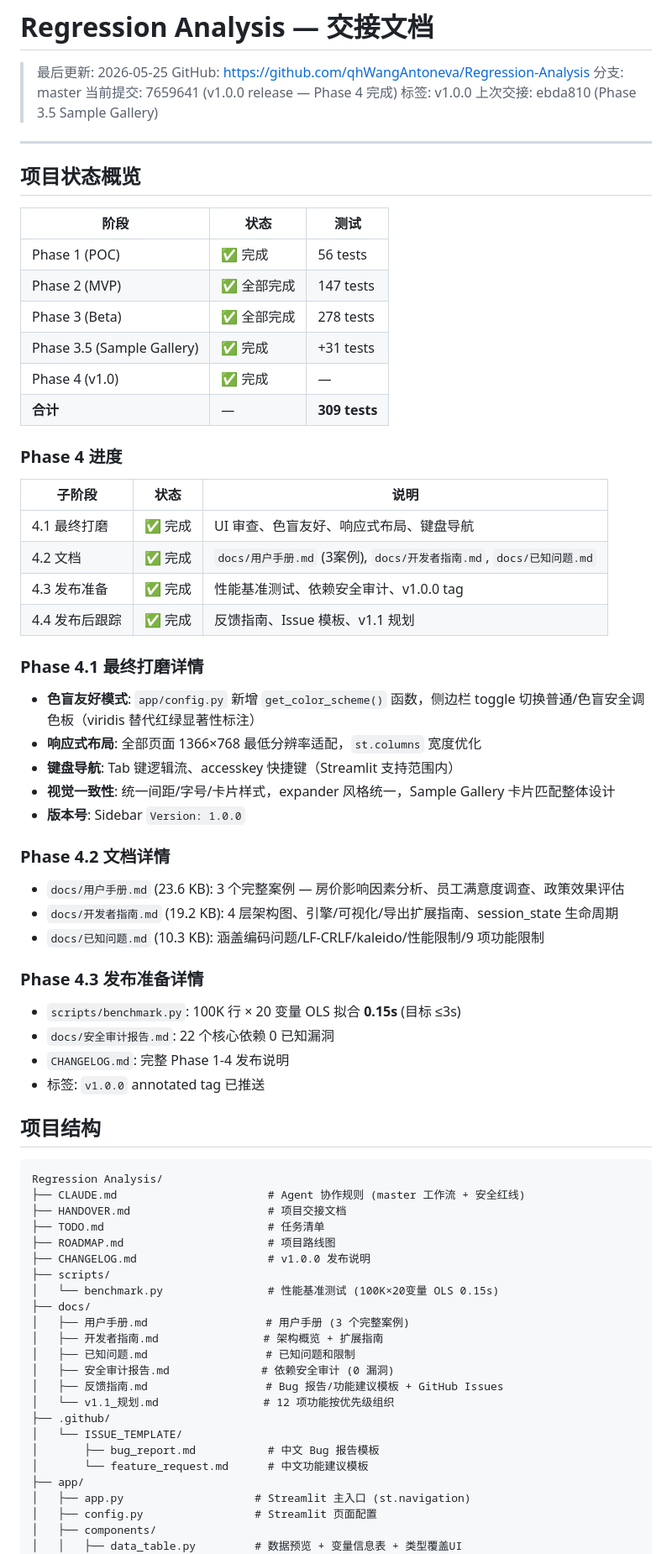
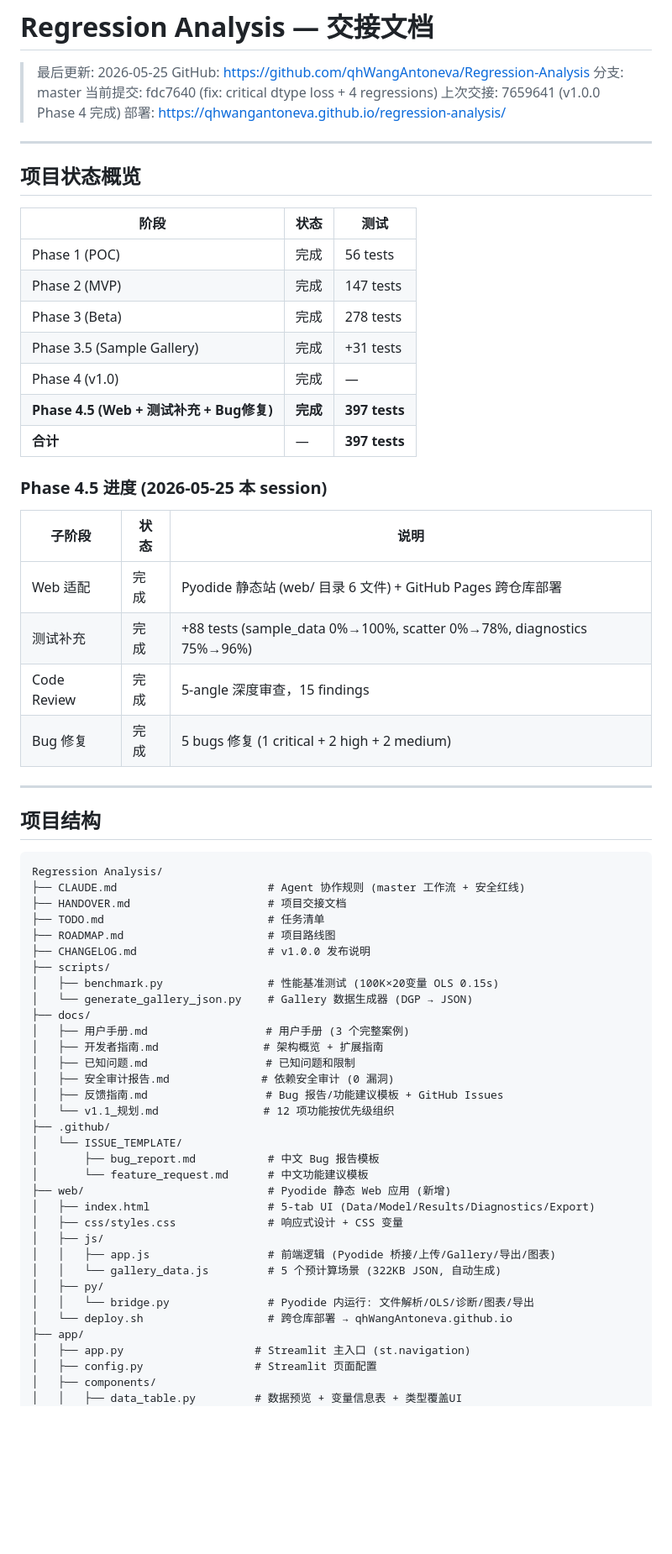
Before and after one commit to qhWangAntoneva/Regression-Analysis, a Markdown page: HANDOVER.md, the part around one of its changes. Shown at 84% size. Drawn GitHub-style; blank space fills up the shorter version.

```diff
--- a/HANDOVER.md
+++ b/HANDOVER.md
@@ -3,9 +3,9 @@
 > 最后更新: 2026-05-25
 > GitHub: https://github.com/qhWangAntoneva/Regression-Analysis
 > 分支: master
-> 当前提交: 7659641 (v1.0.0 release — Phase 4 完成)
-> 标签: v1.0.0
-> 上次交接: ebda810 (Phase 3.5 Sample Gallery)
+> 当前提交: fdc7640 (fix: critical dtype loss + 4 regressions)
+> 上次交接: 7659641 (v1.0.0 Phase 4 完成)
+> 部署: https://qhwangantoneva.github.io/regression-analysis/
 
 ---
 
@@ -13,42 +13,24 @@
 
 | 阶段 | 状态 | 测试 |
 |------|------|------|
-| Phase 1 (POC) | ✅ 完成 | 56 tests |
-| Phase 2 (MVP) | ✅ 全部完成 | 147 tests |
-| Phase 3 (Beta) | ✅ 全部完成 | 278 tests |
-| Phase 3.5 (Sample Gallery) | ✅ 完成 | +31 tests |
-| Phase 4 (v1.0) | ✅ 完成 | — |
-| **合计** | — | **309 tests** |
+| Phase 1 (POC) | 完成 | 56 tests |
+| Phase 2 (MVP) | 完成 | 147 tests |
+| Phase 3 (Beta) | 完成 | 278 tests |
+| Phase 3.5 (Sample Gallery) | 完成 | +31 tests |
+| Phase 4 (v1.0) | 完成 | — |
+| **Phase 4.5 (Web + 测试补充 + Bug修复)** | **完成** | **397 tests** |
+| **合计** | — | **397 tests** |
 
-### Phase 4 进度
+### Phase 4.5 进度 (2026-05-25 本 session)
 
 | 子阶段 | 状态 | 说明 |
 |--------|------|------|
-| 4.1 最终打磨 | ✅ 完成 | UI 审查、色盲友好、响应式布局、键盘导航 |
-| 4.2 文档 | ✅ 完成 | `docs/用户手册.md` (3案例), `docs/开发者指南.md`, `docs/已知问题.md` |
-| 4.3 发布准备 | ✅ 完成 | 性能基准测试、依赖安全审计、v1.0.0 tag |
-| 4.4 发布后跟踪 | ✅ 完成 | 反馈指南、Issue 模板、v1.1 规划 |
+| Web 适配 | 完成 | Pyodide 静态站 (web/ 目录 6 文件) + GitHub Pages 跨仓库部署 |
+| 测试补充 | 完成 | +88 tests (sample_data 0%→100%, scatter 0%→78%, diagnostics 75%→96%) |
+| Code Review | 完成 | 5-angle 深度审查，15 findings |
+| Bug 修复 | 完成 | 5 bugs 修复 (1 critical + 2 high + 2 medium) |
 
-### Phase 4.1 最终打磨详情
-
-- **色盲友好模式**: `app/config.py` 新增 `get_color_scheme()` 函数，侧边栏 toggle 切换普通/色盲安全调色板（viridis 替代红绿显著性标注）
-- **响应式布局**: 全部页面 1366×768 最低分辨率适配，`st.columns` 宽度优化
-- **键盘导航**: Tab 键逻辑流、accesskey 快捷键（Streamlit 支持范围内）
-- **视觉一致性**: 统一间距/字号/卡片样式，expander 风格统一，Sample Gallery 卡片匹配整体设计
-- **版本号**: Sidebar `Version: 1.0.0`
-
-### Phase 4.2 文档详情
-
-- `docs/用户手册.md` (23.6 KB): 3 个完整案例 — 房价影响因素分析、员工满意度调查、政策效果评估
-- `docs/开发者指南.md` (19.2 KB): 4 层架构图、引擎/可视化/导出扩展指南、session_state 生命周期
-- `docs/已知问题.md` (10.3 KB): 涵盖编码问题/LF-CRLF/kaleido/性能限制/9 项功能限制
-
-### Phase 4.3 发布准备详情
-
-- `scripts/benchmark.py`: 100K 行 × 20 变量 OLS 拟合 **0.15s** (目标 ≤3s)
-- `docs/安全审计报告.md`: 22 个核心依赖 0 已知漏洞
-- `CHANGELOG.md`: 完整 Phase 1-4 发布说明
-- 标签: `v1.0.0` annotated tag 已推送
+---
 
 ## 项目结构
 
@@ -60,7 +42,8 @@ Regression Analysis/
 ├── ROADMAP.md                      # 项目路线图
 ├── CHANGELOG.md                    # v1.0.0 发布说明
 ├── scripts/
-│   └── benchmark.py                # 性能基准测试 (100K×20变量 OLS 0.15s)
+│   ├── benchmark.py                # 性能基准测试 (100K×20变量 OLS 0.15s)
+│   └── generate_gallery_json.py    # Gallery 数据生成器 (DGP → JSON)
 ├── docs/
 │   ├── 用户手册.md                  # 用户手册 (3 个完整案例)
 │   ├── 开发者指南.md                # 架构概览 + 扩展指南
@@ -72,6 +55,15 @@ Regression Analysis/
 │   └── ISSUE_TEMPLATE/
 │       ├── bug_report.md           # 中文 Bug 报告模板
 │       └── feature_request.md      # 中文功能建议模板
+├── web/                            # Pyodide 静态 Web 应用 (新增)
+│   ├── index.html                  # 5-tab UI (Data/Model/Results/Diagnostics/Export)
+│   ├── css/styles.css              # 响应式设计 + CSS 变量
+│   ├── js/
+│   │   ├── app.js                  # 前端逻辑 (Pyodide 桥接/上传/Gallery/导出/图表)
+│   │   └── gallery_data.js         # 5 个预计算场景 (322KB JSON, 自动生成)
+│   ├── py/
+│   │   └── bridge.py               # Pyodide 内运行: 文件解析/OLS/诊断/图表/导出
+│   └── deploy.sh                   # 跨仓库部署 → qhWangAntoneva.github.io
 ├── app/
 │   ├── app.py                    # Streamlit 主入口 (st.navigation)
 │   ├── config.py                 # Streamlit 页面配置
```
Also changed, not shown: other parts of HANDOVER.md (+112 -215 lines).
